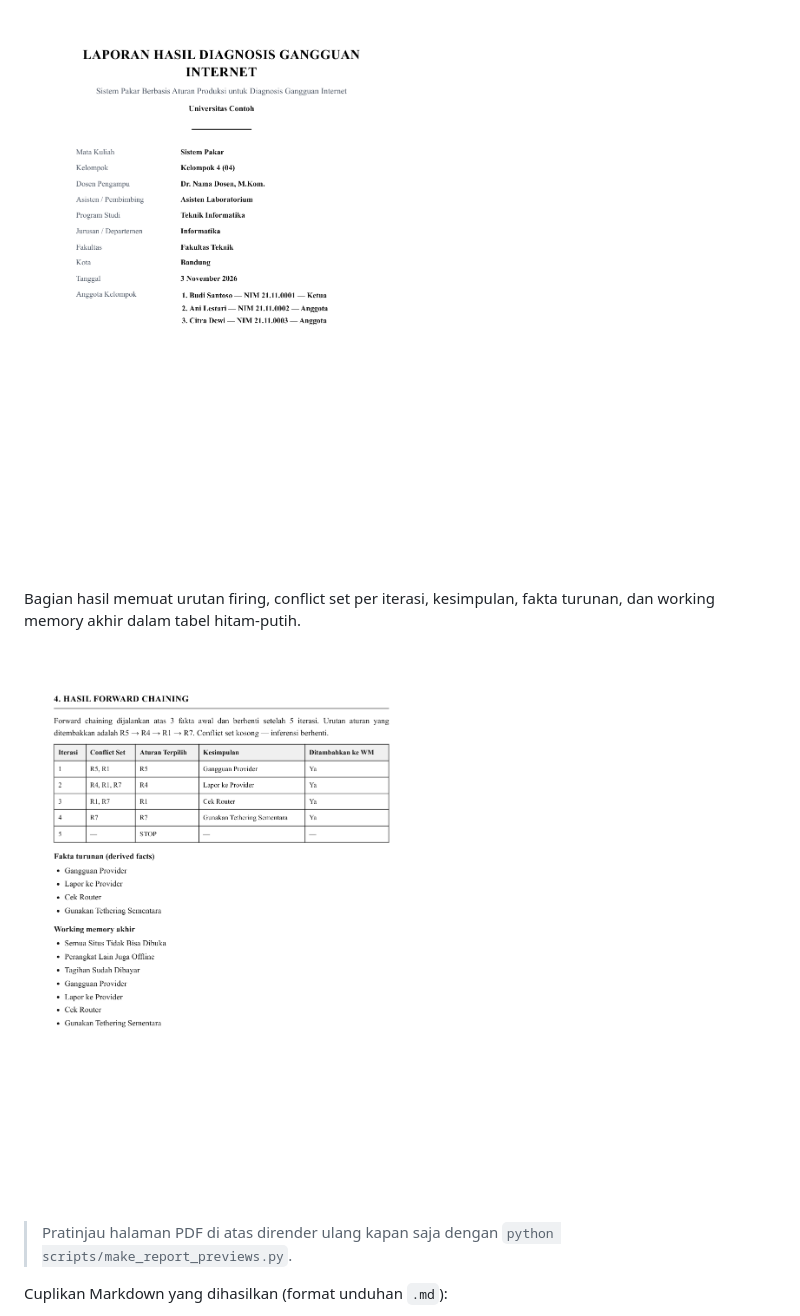
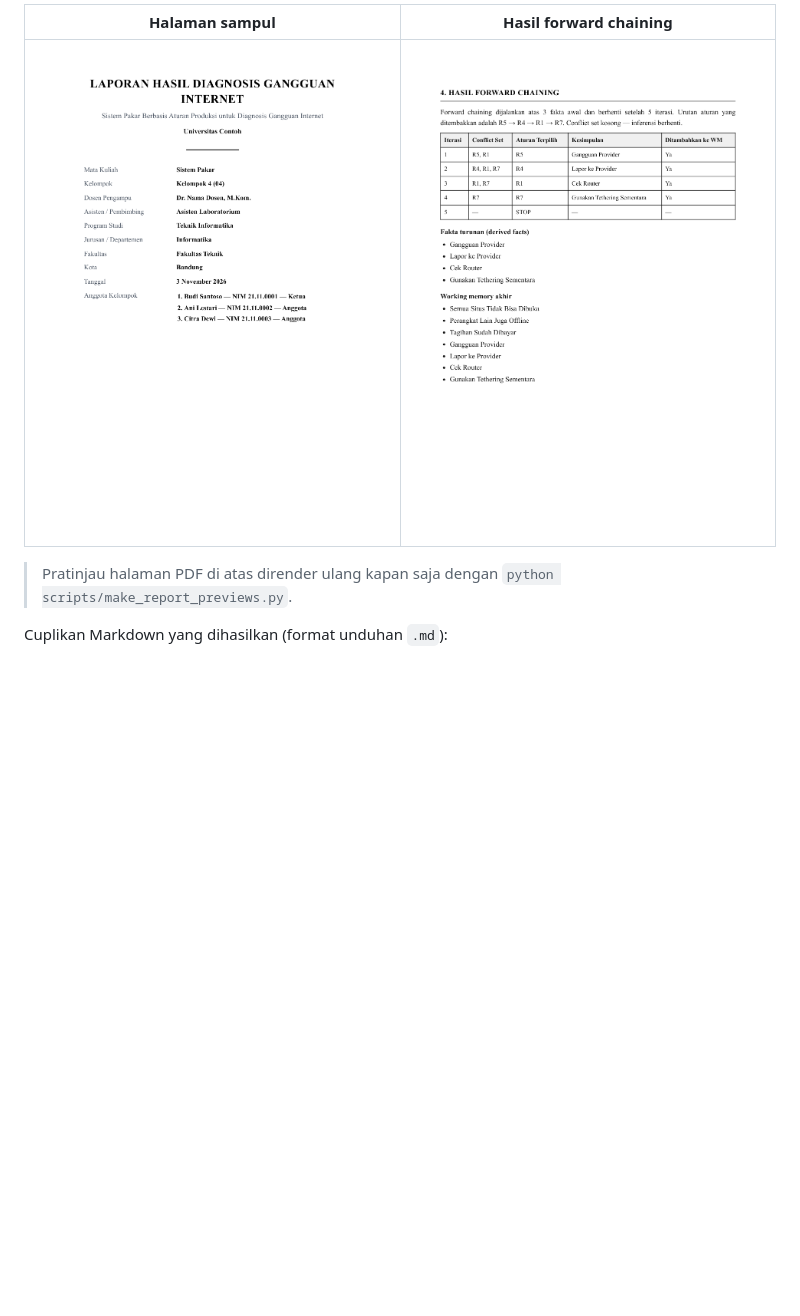
Before and after one commit to zann06/NetExpert, a Markdown page: README.md, the part around one of its changes. GitHub-like rendering; blank space fills up the shorter version.

```diff
--- a/README.md
+++ b/README.md
@@ -321,9 +321,7 @@ Halaman sampul menampilkan identitas kelompok dan anggota beserta NIM. Seluruh k
 
-![Halaman sampul contoh laporan](assets/screenshots/12-example-report-cover.png)
-
-Bagian hasil memuat urutan firing, conflict set per iterasi, kesimpulan, fakta turunan, dan working memory akhir dalam tabel hitam-putih.
-
-![Bagian hasil forward chaining contoh laporan](assets/screenshots/13-example-report-results.png)
+| Halaman sampul | Hasil forward chaining |
+|---|---|
+| ![Halaman sampul contoh laporan](assets/screenshots/12-example-report-cover.png) | ![Bagian hasil forward chaining contoh laporan](assets/screenshots/13-example-report-results.png) |
 
 > Pratinjau halaman PDF di atas dirender ulang kapan saja dengan `python scripts/make_report_previews.py`.
 
```
Also changed, not shown: other parts of README.md (+1 -1 lines), assets/screenshots/14-example-report-pages.png, 1 other file.
